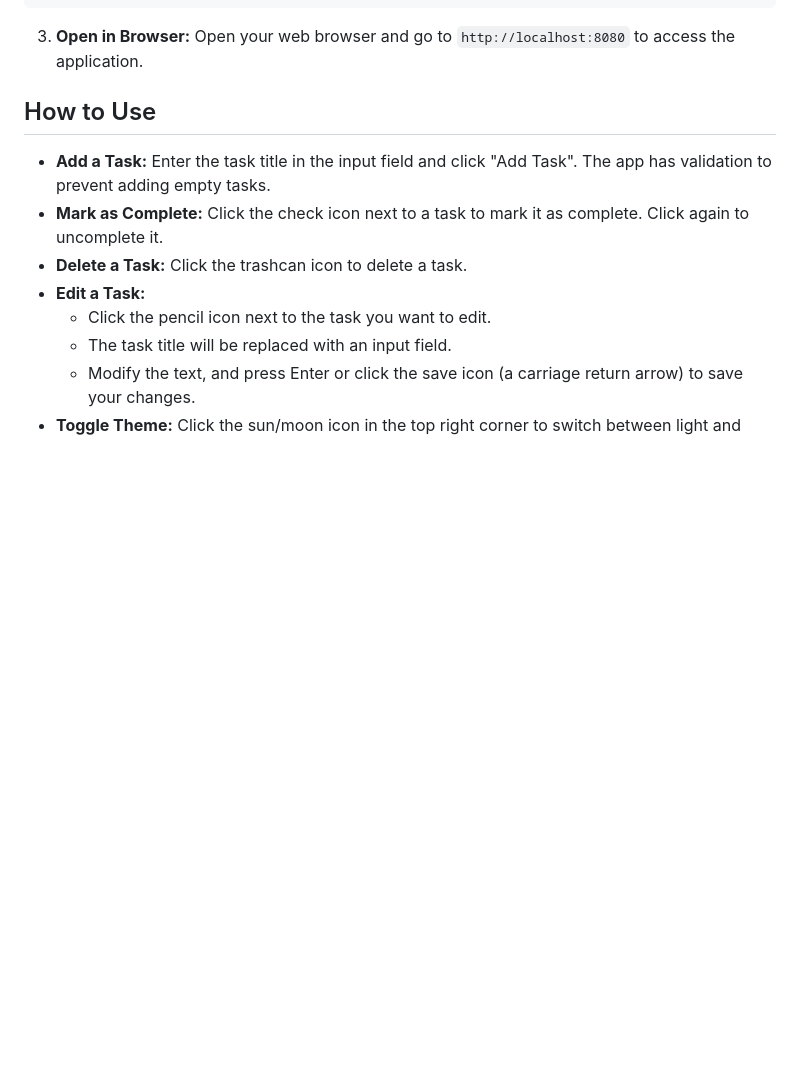
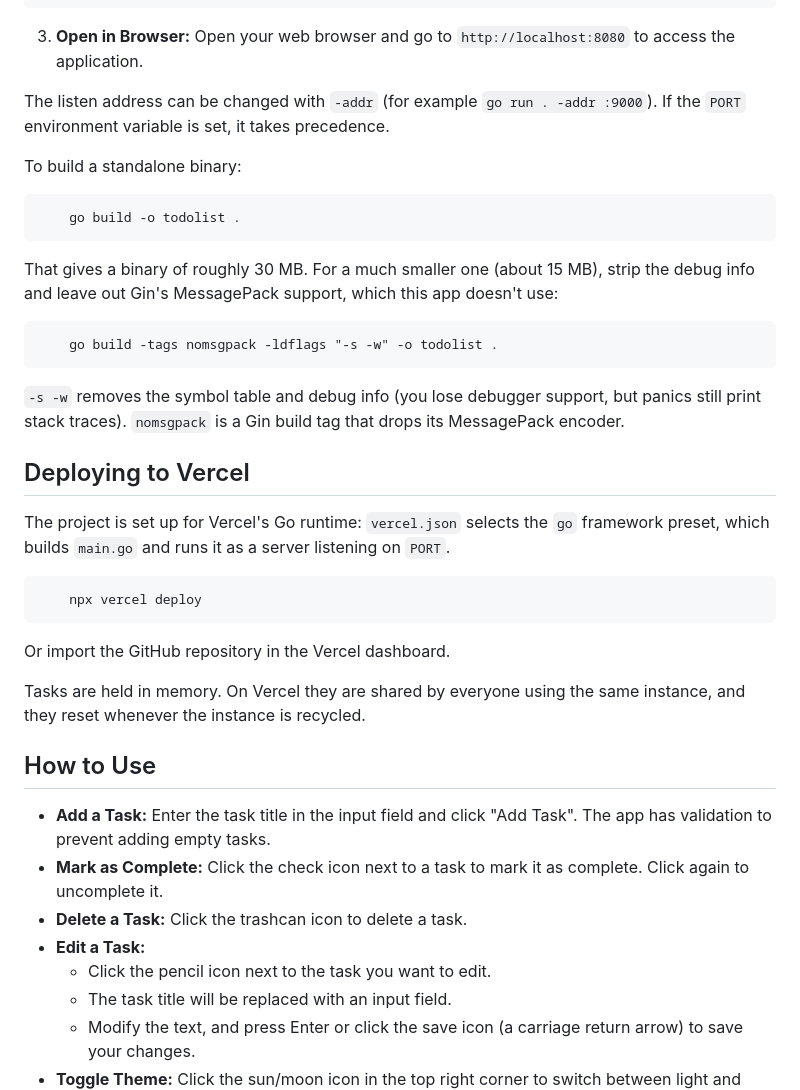
Before and after one commit to fancellu/todo-go, a Markdown page: README.md, the part around one of its changes. GitHub-like rendering; blank space fills up the shorter version.

````diff
--- a/README.md
+++ b/README.md
@@ -21,5 +34,32 @@ This is a simple web-based Golang Todo List application using GIN that allows yo
 ```
 3.  **Open in Browser:** Open your web browser and go to `http://localhost:8080` to access the application.
+
+The listen address can be changed with `-addr` (for example `go run . -addr :9000`). If the `PORT` environment variable is set, it takes precedence.
+
+To build a standalone binary:
+```
+    go build -o todolist .
+```
+
+That gives a binary of roughly 30 MB. For a much smaller one (about 15 MB), strip the debug info and leave out Gin's MessagePack support, which this app doesn't use:
+
+```
+    go build -tags nomsgpack -ldflags "-s -w" -o todolist .
+```
+
+`-s -w` removes the symbol table and debug info (you lose debugger support, but panics still print stack traces). `nomsgpack` is a Gin build tag that drops its MessagePack encoder.
+
+## Deploying to Vercel
+
+The project is set up for Vercel's Go runtime: `vercel.json` selects the `go` framework preset, which builds `main.go` and runs it as a server listening on `PORT`.
+
+```
+    npx vercel deploy
+```
+
+Or import the GitHub repository in the Vercel dashboard.
+
+Tasks are held in memory. On Vercel they are shared by everyone using the same instance, and they reset whenever the instance is recycled.
 
 ## How to Use
 
````
Also changed, not shown: other parts of README.md (+15 -2 lines), MAIN.md (added, +310 -0 lines), docs/screenshots/dark.png (added), docs/screenshots/edit.png (added), docs/screenshots/light.png (added), 7 other files.
